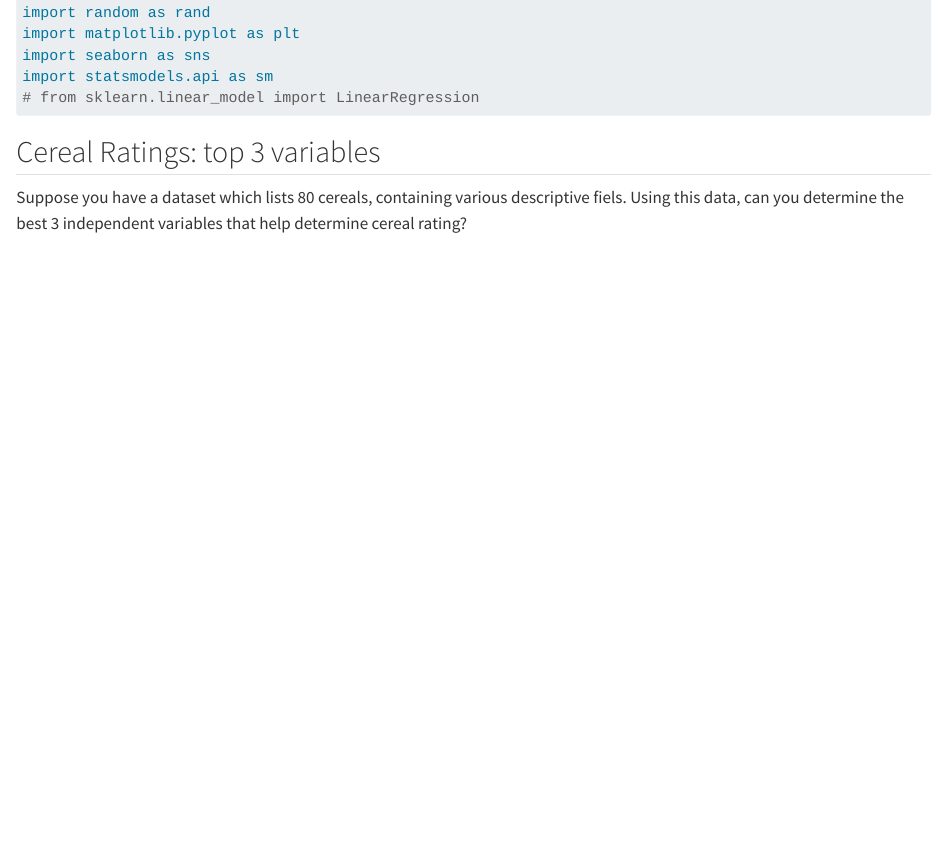
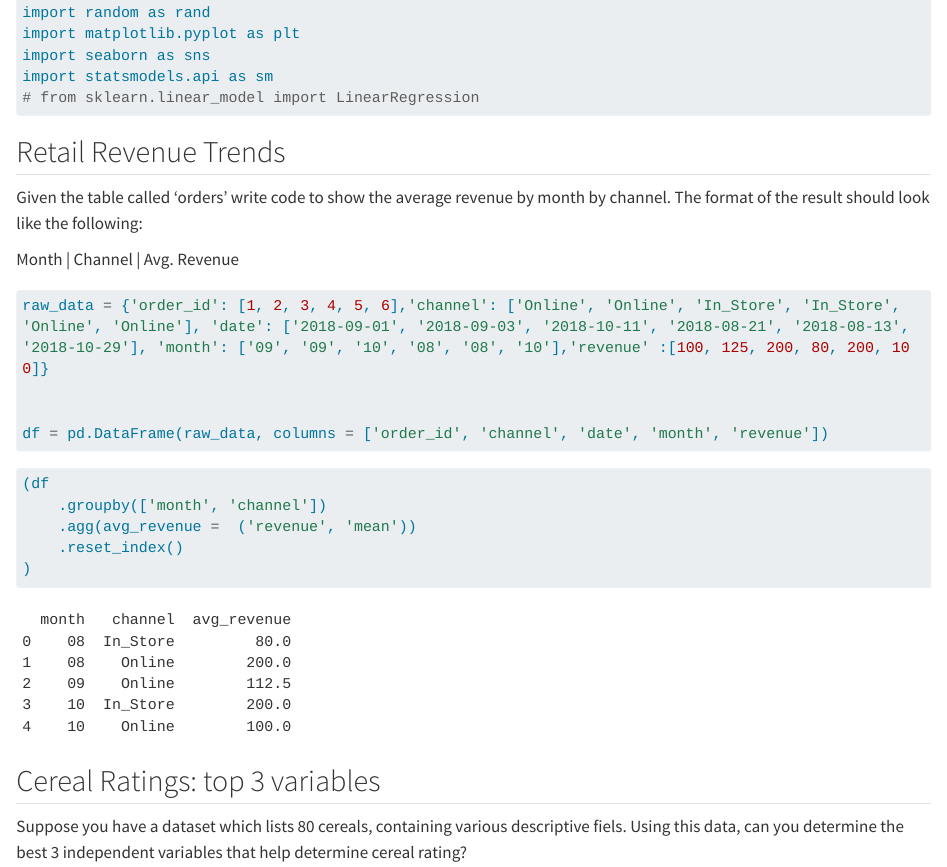
Before and after one commit to adambushman/python-practice, a Quarto document (interview-qs.py.qmd): the page in a window 1100 px wide, from 190 px down. Rendered offline with R 4.5, knitr and Pandoc in place of Quarto, with nearby package versions; some code elsewhere in the file could not run offline; long lines of code are wrapped.

Commit message:
Retail revenue trends interview q

````diff
--- a/interview-qs.py.qmd
+++ b/interview-qs.py.qmd
@@ -17,6 +17,27 @@ import statsmodels.api as sm
 
 ```
 
+
+## Retail Revenue Trends
+
+Given the table called 'orders' write code to show the average revenue by month by channel. The format of the result should look like the following:
+
+Month | Channel | Avg. Revenue
+
+```{python}
+raw_data = {'order_id': [1, 2, 3, 4, 5, 6],'channel': ['Online', 'Online', 'In_Store', 'In_Store', 'Online', 'Online'], 'date': ['2018-09-01', '2018-09-03', '2018-10-11', '2018-08-21', '2018-08-13', '2018-10-29'], 'month': ['09', '09', '10', '08', '08', '10'],'revenue' :[100, 125, 200, 80, 200, 100]}
+
+
+df = pd.DataFrame(raw_data, columns = ['order_id', 'channel', 'date', 'month', 'revenue'])
+```
+
+```{python}
+(df
+    .groupby(['month', 'channel'])
+    .agg(avg_revenue =  ('revenue', 'mean'))
+    .reset_index()
+)
+```
 
 ## Cereal Ratings: top 3 variables
 
````
